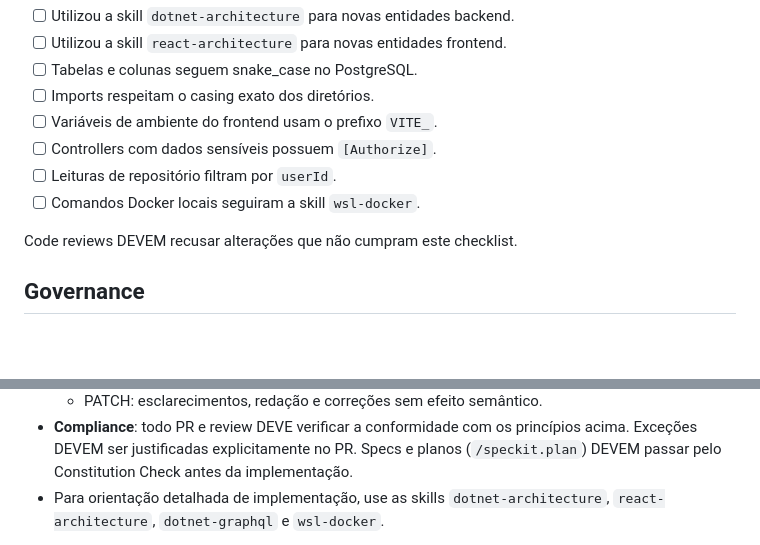
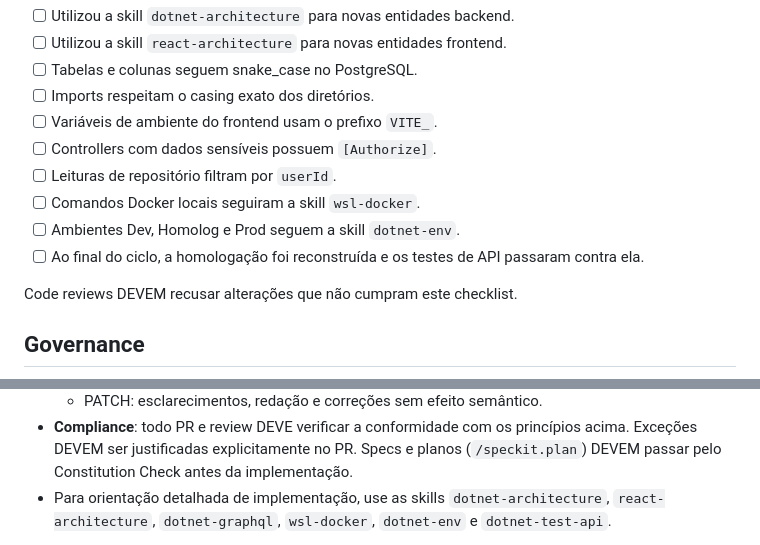
Before and after one commit to landim32/ambrosia, a Markdown page: .specify/memory/constitution.md, 2 parts joined by grey strips. Rendered like a GitHub page; blank space fills up the shorter version.

```diff
--- a/.specify/memory/constitution.md
+++ b/.specify/memory/constitution.md
@@ -259,6 +299,8 @@ Antes de submeter qualquer código, o contribuidor DEVE verificar:
 - [ ] Controllers com dados sensíveis possuem `[Authorize]`.
 - [ ] Leituras de repositório filtram por `userId`.
 - [ ] Comandos Docker locais seguiram a skill `wsl-docker`.
+- [ ] Ambientes Dev, Homolog e Prod seguem a skill `dotnet-env`.
+- [ ] Ao final do ciclo, a homologação foi reconstruída e os testes de API passaram contra ela.
 
 Code reviews DEVEM recusar alterações que não cumpram este checklist.
 
@@ -277,5 +319,5 @@ Code reviews DEVEM recusar alterações que não cumpram este checklist.
   Exceções DEVEM ser justificadas explicitamente no PR. Specs e planos (`/speckit.plan`) DEVEM
   passar pelo Constitution Check antes da implementação.
 - Para orientação detalhada de implementação, use as skills `dotnet-architecture`,
-  `react-architecture`, `dotnet-graphql` e `wsl-docker`.
+  `react-architecture`, `dotnet-graphql`, `wsl-docker`, `dotnet-env` e `dotnet-test-api`.
 
```
Also changed, not shown: other parts of .specify/memory/constitution.md (+47 -7 lines).
